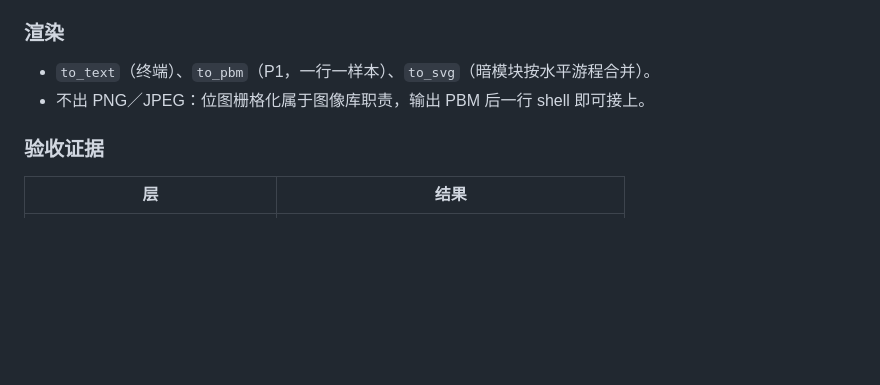
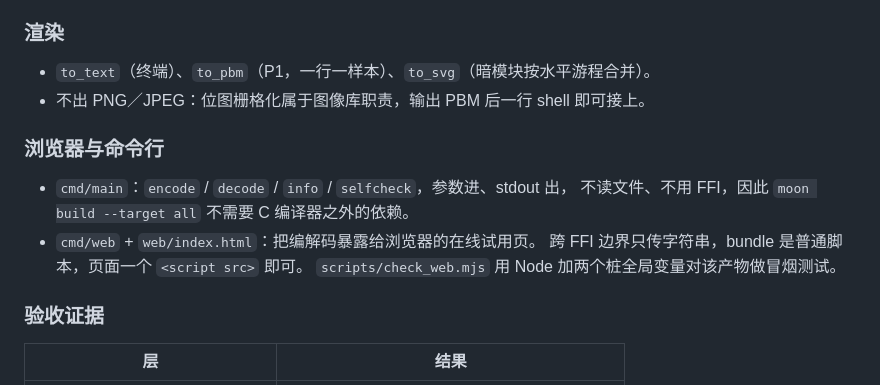
Before and after one commit to guangting0905/moonbit-pdf417, a Markdown page: CHANGELOG.md, the part around the change. GitHub-like rendering; blank space fills up the shorter version.

```diff
--- a/CHANGELOG.md
+++ b/CHANGELOG.md
@@ -34,6 +34,14 @@
 - `to_text`（终端）、`to_pbm`（P1，一行一样本）、`to_svg`（暗模块按水平游程合并）。
 - 不出 PNG／JPEG：位图栅格化属于图像库职责，输出 PBM 后一行 shell 即可接上。
 
+### 浏览器与命令行
+
+- `cmd/main`：`encode` / `decode` / `info` / `selfcheck`，参数进、stdout 出，
+  不读文件、不用 FFI，因此 `moon build --target all` 不需要 C 编译器之外的依赖。
+- `cmd/web` + `web/index.html`：把编解码暴露给浏览器的在线试用页。
+  跨 FFI 边界只传字符串，bundle 是普通脚本，页面一个 `<script src>` 即可。
+  `scripts/check_web.mjs` 用 Node 加两个桩全局变量对该产物做冒烟测试。
+
 ### 验收证据
 
 | 层 | 结果 |
```
Also changed, not shown: AGENTS.md (+14 -0 lines), README.md (+23 -2 lines).
